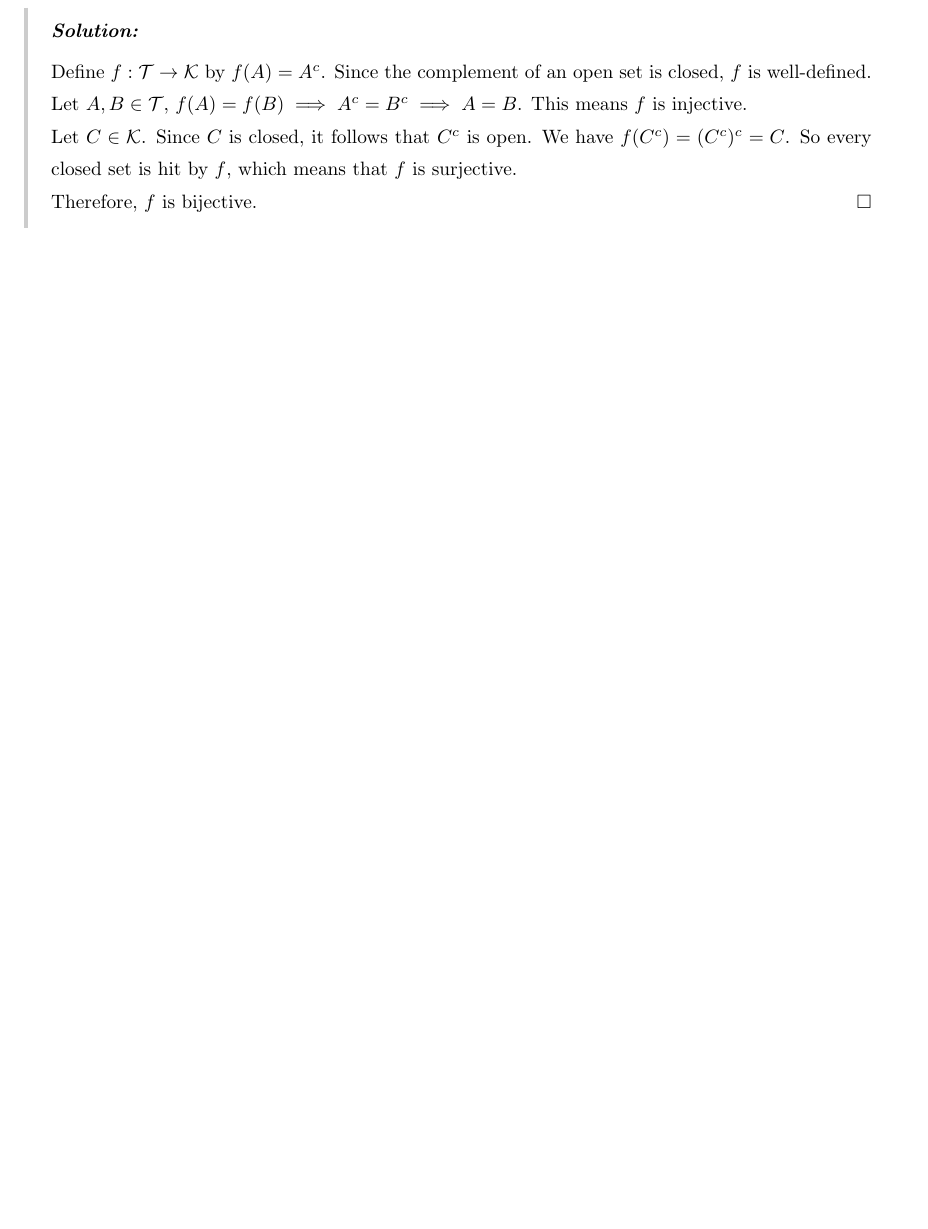
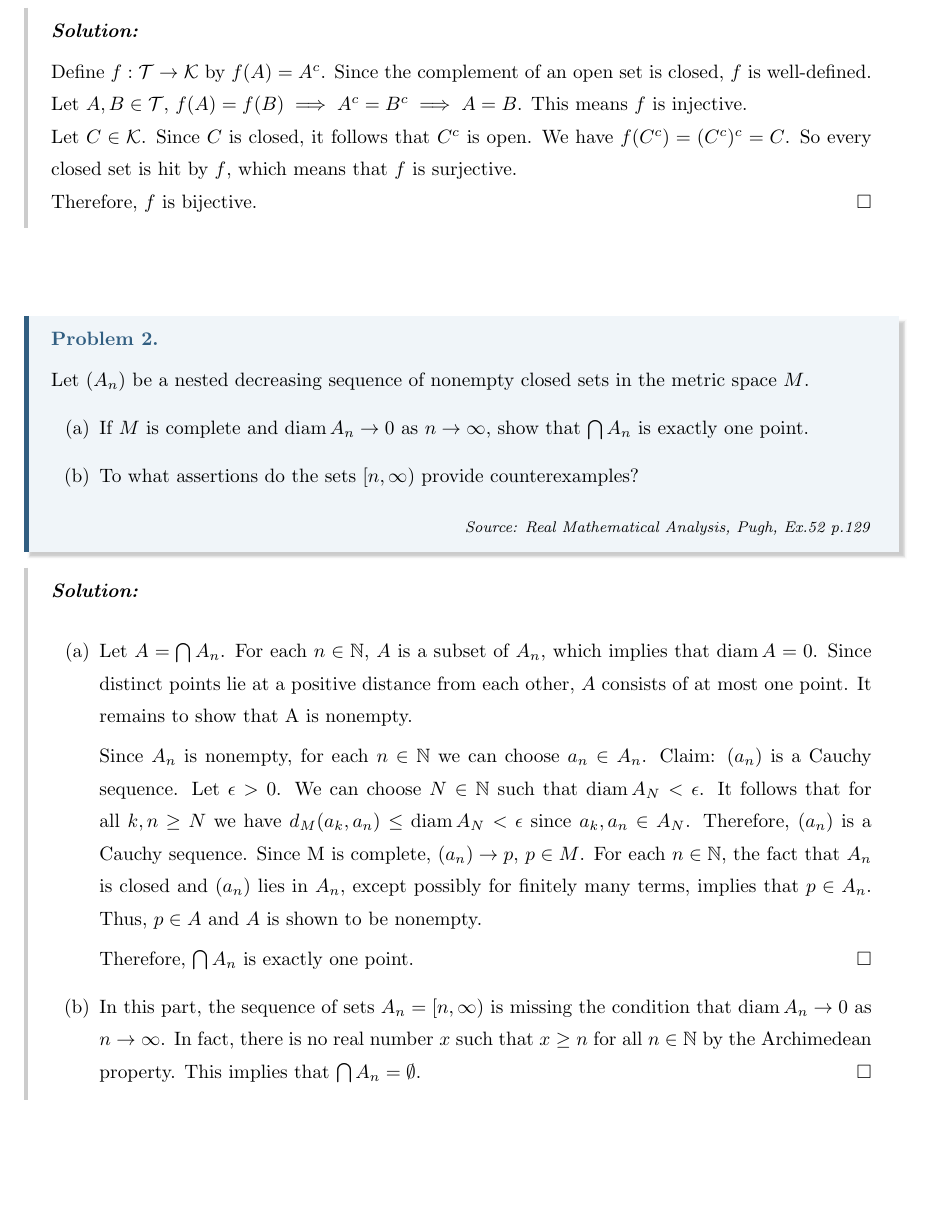
Before and after one commit to minhle27/Math, a LaTeX document (real-analysis/main.tex, which reads Template/Note/header.tex, real-analysis/problems/p2.tex): part of page 3 of 4, cut so that both start at the same text, the shorter picture padded with empty space. Compiled offline with pdfLaTeX.

Commit message:
problem 2

```diff
--- a/Template/Note/header.tex
+++ b/Template/Note/header.tex
@@ -42,6 +42,6 @@
     fonttitle=\bfseries\itshape,
     title={Solution:},
     attach title to upper={\par\vspace{1ex}},
-    after upper={\noindent\hfill $\square$},
+    %after upper={\noindent\hfill $\square$},
     #1
 }
--- /dev/null
+++ b/real-analysis/problems/p2.tex
@@ -0,0 +1,37 @@
+\begin{problem}{}{}{Real Mathematical Analysis, Pugh, Ex.52 p.129}
+Let \((A_n)\) be a nested decreasing sequence of nonempty closed sets
+in the metric space \(M\).
+\begin{enumerate}
+    \item[(a)] If \(M\) is complete and \(\operatorname{diam} A_n \to 0 \) as \(n \to \infty\),
+          show that $\bigcap A_n$ is exactly one point.
+    \item[(b)] To what assertions do the sets $[n, \infty)$ provide counterexamples?
+\end{enumerate}
+\end{problem}
+
+\begin{solution}
+\begin{enumerate}
+    \item[(a)]
+    Let \(A = \bigcap A_n\). For each \(n \in \mathbb{N}\), \(A\) is a subset of \(A_n\),
+    which implies that \(\operatorname{diam} A = 0\). Since distinct points lie
+    at a positive distance from each other, \(A\) consists of at most one point.
+    It remains to show that A is nonempty.
+
+    Since \(A_n\) is nonempty, for each \(n \in \mathbb{N} \) we can choose
+    \(a_n \in A_n\). Claim: \((a_n)\) is a Cauchy sequence. Let \(\epsilon > 0\).
+    We can choose \(N \in \mathbb{N} \) such that \(\operatorname{diam} A_N < \epsilon\).
+    It follows that for all \(k, n \ge N \) we have \(d_M(a_k, a_n) \leq \operatorname{diam}A_N < \epsilon \) since \(a_k, a_n \in A_N\).
+    Therefore, \((a_n)\) is a Cauchy sequence. Since M is complete, \((a_n) \to p\), \(p \in M\).
+    For each \(n \in \mathbb{N}\), the fact that \(A_n\) is closed and \((a_n)\) lies in \(A_n\), except possibly for finitely many terms,
+    implies that \(p \in A_n\). Thus, \(p \in A\) and \(A\) is shown to be nonempty.
+
+    Therefore, \(\bigcap A_n \) is exactly one point.
+    \hfill $\square$
+
+    \item[(b)]
+    In this part, the sequence of sets \(A_n = [n, \infty) \) is missing the condition that
+    \(\operatorname{diam}A_n \to 0\) as \(n \to \infty\).
+    In fact, there is no real number \(x\) such that \(x \geq  n\) for all \(n \in \mathbb{N}\) by the Archimedean property.
+    This implies that \(\bigcap A_n = \emptyset \).
+    \hfill $\square$
+\end{enumerate}
+\end{solution}
```
Also changed, not shown: real-analysis/main.tex (+1 -1 lines), real-analysis/problems/p1.tex (+1 -0 lines), 7 other files.
